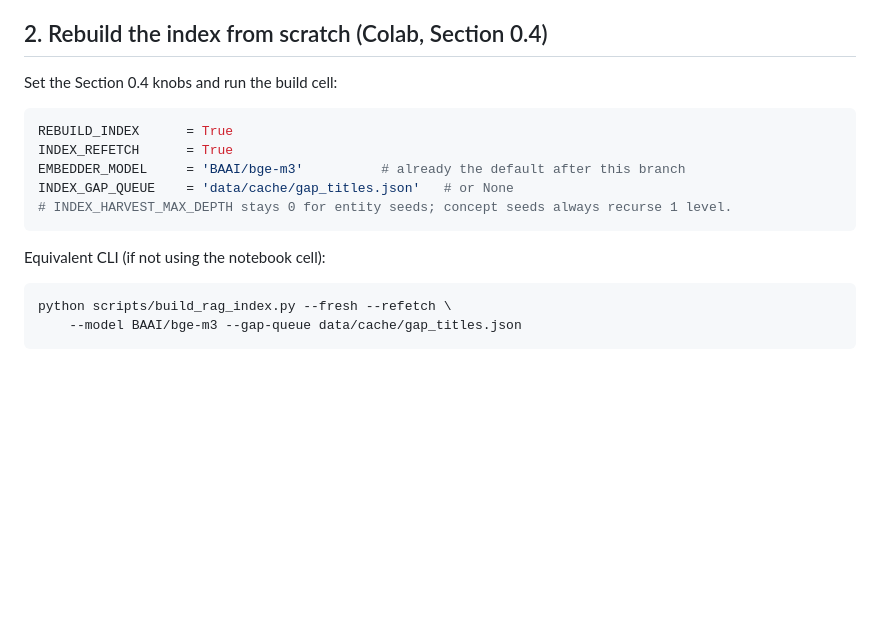
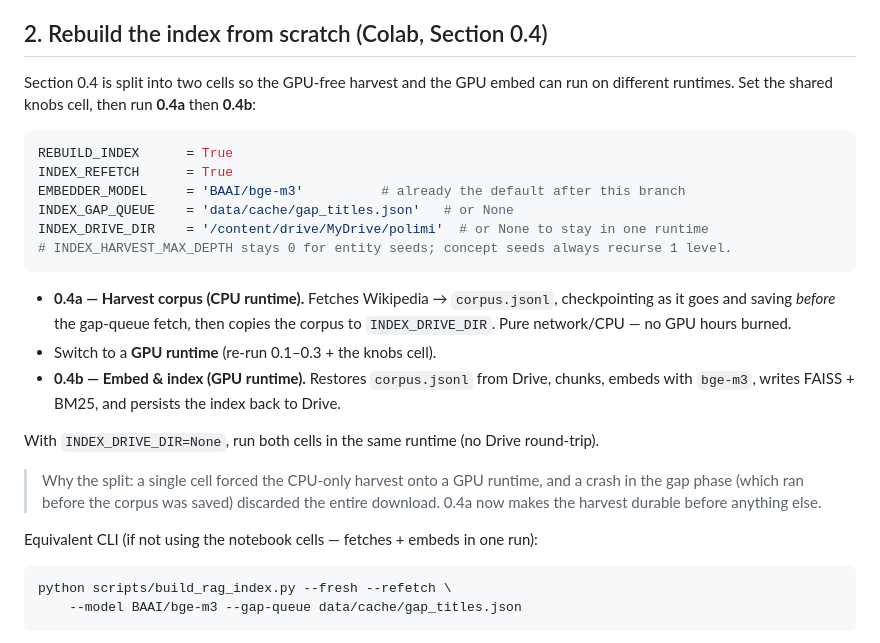
Before and after one commit to m-ebrahimzadeh/PoliMillionaire, a Markdown page: docs/rag_rebuild.md, the part around the change. Drawn GitHub-style; blank space fills up the shorter version.

Commit message:
docs(rag): document the 0.4a/0.4b CPU-harvest / GPU-index split + Drive knob

````diff
--- a/docs/rag_rebuild.md
+++ b/docs/rag_rebuild.md
@@ -35,17 +35,34 @@ search (online). Drop it to emit raw phrases. NEWS and Maths are excluded.
 
 ## 2. Rebuild the index from scratch (Colab, Section 0.4)
 
-Set the Section 0.4 knobs and run the build cell:
+Section 0.4 is split into two cells so the GPU-free harvest and the GPU embed
+can run on different runtimes. Set the shared knobs cell, then run **0.4a** then
+**0.4b**:
 
 ```python
 REBUILD_INDEX      = True
 INDEX_REFETCH      = True
 EMBEDDER_MODEL     = 'BAAI/bge-m3'          # already the default after this branch
 INDEX_GAP_QUEUE    = 'data/cache/gap_titles.json'   # or None
+INDEX_DRIVE_DIR    = '/content/drive/MyDrive/polimi'  # or None to stay in one runtime
 # INDEX_HARVEST_MAX_DEPTH stays 0 for entity seeds; concept seeds always recurse 1 level.
 ```
 
-Equivalent CLI (if not using the notebook cell):
+- **0.4a — Harvest corpus (CPU runtime).** Fetches Wikipedia → `corpus.jsonl`,
+  checkpointing as it goes and saving *before* the gap-queue fetch, then copies
+  the corpus to `INDEX_DRIVE_DIR`. Pure network/CPU — no GPU hours burned.
+- Switch to a **GPU runtime** (re-run 0.1–0.3 + the knobs cell).
+- **0.4b — Embed & index (GPU runtime).** Restores `corpus.jsonl` from Drive,
+  chunks, embeds with `bge-m3`, writes FAISS + BM25, and persists the index back
+  to Drive.
+
+With `INDEX_DRIVE_DIR=None`, run both cells in the same runtime (no Drive round-trip).
+
+> Why the split: a single cell forced the CPU-only harvest onto a GPU runtime, and
+> a crash in the gap phase (which ran before the corpus was saved) discarded the
+> entire download. 0.4a now makes the harvest durable before anything else.
+
+Equivalent CLI (if not using the notebook cells — fetches + embeds in one run):
 
 ```bash
 python scripts/build_rag_index.py --fresh --refetch \
````
